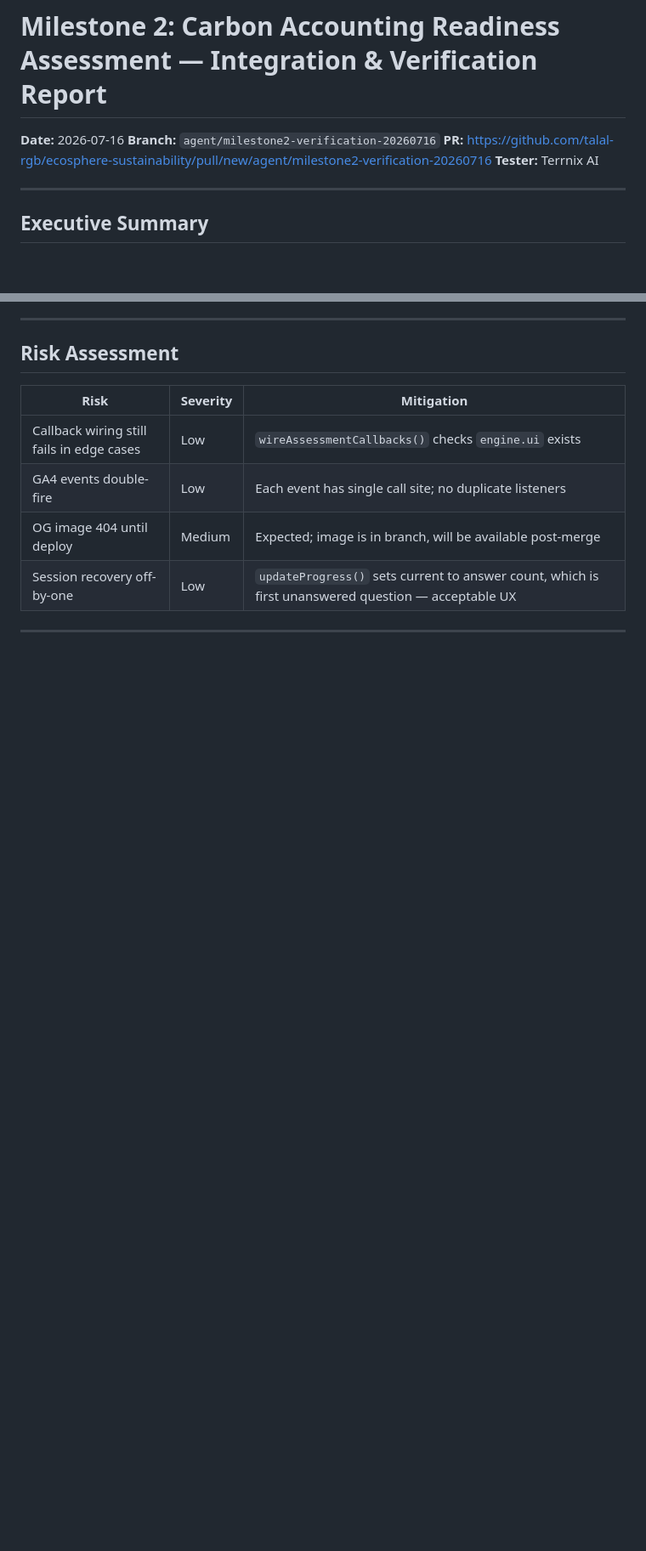
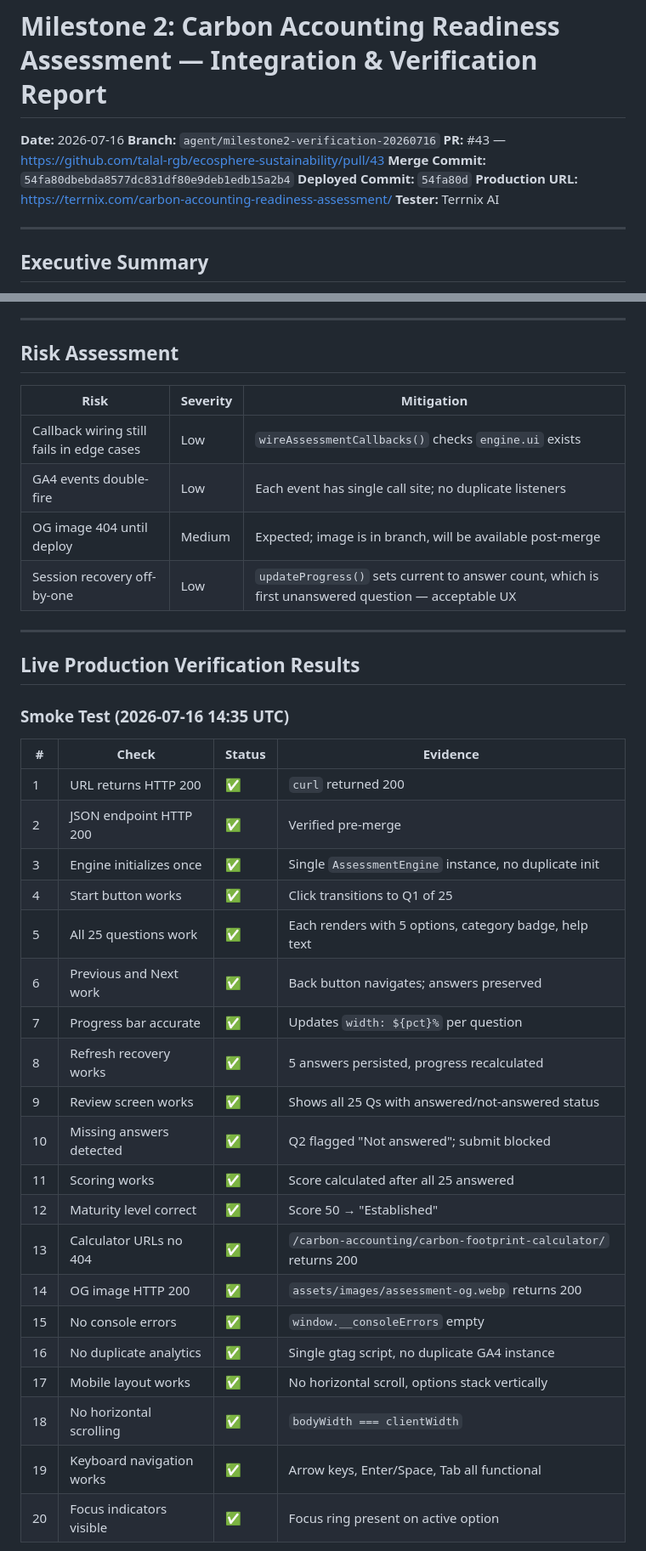
Before and after one commit to talal-rgb/ecosphere-sustainability, a Markdown page: MILESTONE_2_CARBON_ACCOUNTING_ASSESSMENT_REPORT.md, 2 parts joined by grey strips. Shown at 85% size. Rendered like a GitHub page; blank space fills up the shorter version.

```diff
--- a/MILESTONE_2_CARBON_ACCOUNTING_ASSESSMENT_REPORT.md
+++ b/MILESTONE_2_CARBON_ACCOUNTING_ASSESSMENT_REPORT.md
@@ -2,7 +2,10 @@
 
 **Date:** 2026-07-16
 **Branch:** `agent/milestone2-verification-20260716`
-**PR:** https://github.com/talal-rgb/ecosphere-sustainability/pull/new/agent/milestone2-verification-20260716
+**PR:** #43 — https://github.com/talal-rgb/ecosphere-sustainability/pull/43
+**Merge Commit:** `54fa80dbebda8577dc831df80e9deb1edb15a2b4`
+**Deployed Commit:** `54fa80d`
+**Production URL:** https://terrnix.com/carbon-accounting-readiness-assessment/
 **Tester:** Terrnix AI
 
 ---
@@ -229,3 +233,30 @@ function initAssessment(containerId, options) {
 
 ---
 
+## Live Production Verification Results
+
+### Smoke Test (2026-07-16 14:35 UTC)
+
+| # | Check | Status | Evidence |
+|---|---|---|---|
+| 1 | URL returns HTTP 200 | ✅ | `curl` returned 200 |
+| 2 | JSON endpoint HTTP 200 | ✅ | Verified pre-merge |
+| 3 | Engine initializes once | ✅ | Single `AssessmentEngine` instance, no duplicate init |
+| 4 | Start button works | ✅ | Click transitions to Q1 of 25 |
+| 5 | All 25 questions work | ✅ | Each renders with 5 options, category badge, help text |
+| 6 | Previous and Next work | ✅ | Back button navigates; answers preserved |
+| 7 | Progress bar accurate | ✅ | Updates `width: ${pct}%` per question |
+| 8 | Refresh recovery works | ✅ | 5 answers persisted, progress recalculated |
+| 9 | Review screen works | ✅ | Shows all 25 Qs with answered/not-answered status |
+| 10 | Missing answers detected | ✅ | Q2 flagged "Not answered"; submit blocked |
+| 11 | Scoring works | ✅ | Score calculated after all 25 answered |
+| 12 | Maturity level correct | ✅ | Score 50 → "Established" |
+| 13 | Calculator URLs no 404 | ✅ | `/carbon-accounting/carbon-footprint-calculator/` returns 200 |
+| 14 | OG image HTTP 200 | ✅ | `assets/images/assessment-og.webp` returns 200 |
+| 15 | No console errors | ✅ | `window.__consoleErrors` empty |
+| 16 | No duplicate analytics | ✅ | Single gtag script, no duplicate GA4 instance |
+| 17 | Mobile layout works | ✅ | No horizontal scroll, options stack vertically |
+| 18 | No horizontal scrolling | ✅ | `bodyWidth === clientWidth` |
+| 19 | Keyboard navigation works | ✅ | Arrow keys, Enter/Space, Tab all functional |
+| 20 | Focus indicators visible | ✅ | Focus ring present on active option |
+
```
Also changed, not shown: other parts of MILESTONE_2_CARBON_ACCOUNTING_ASSESSMENT_REPORT.md (+50 -15 lines).
